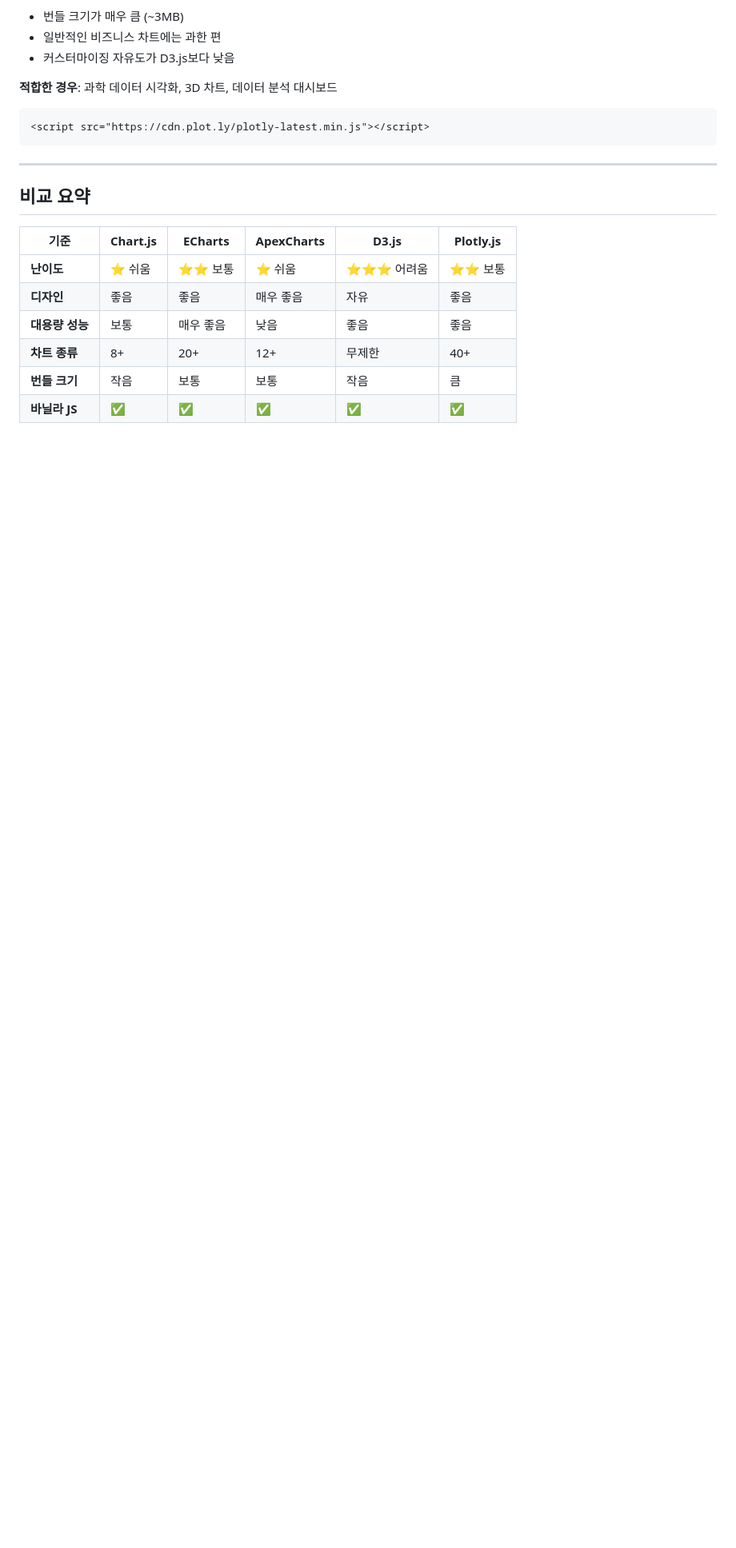
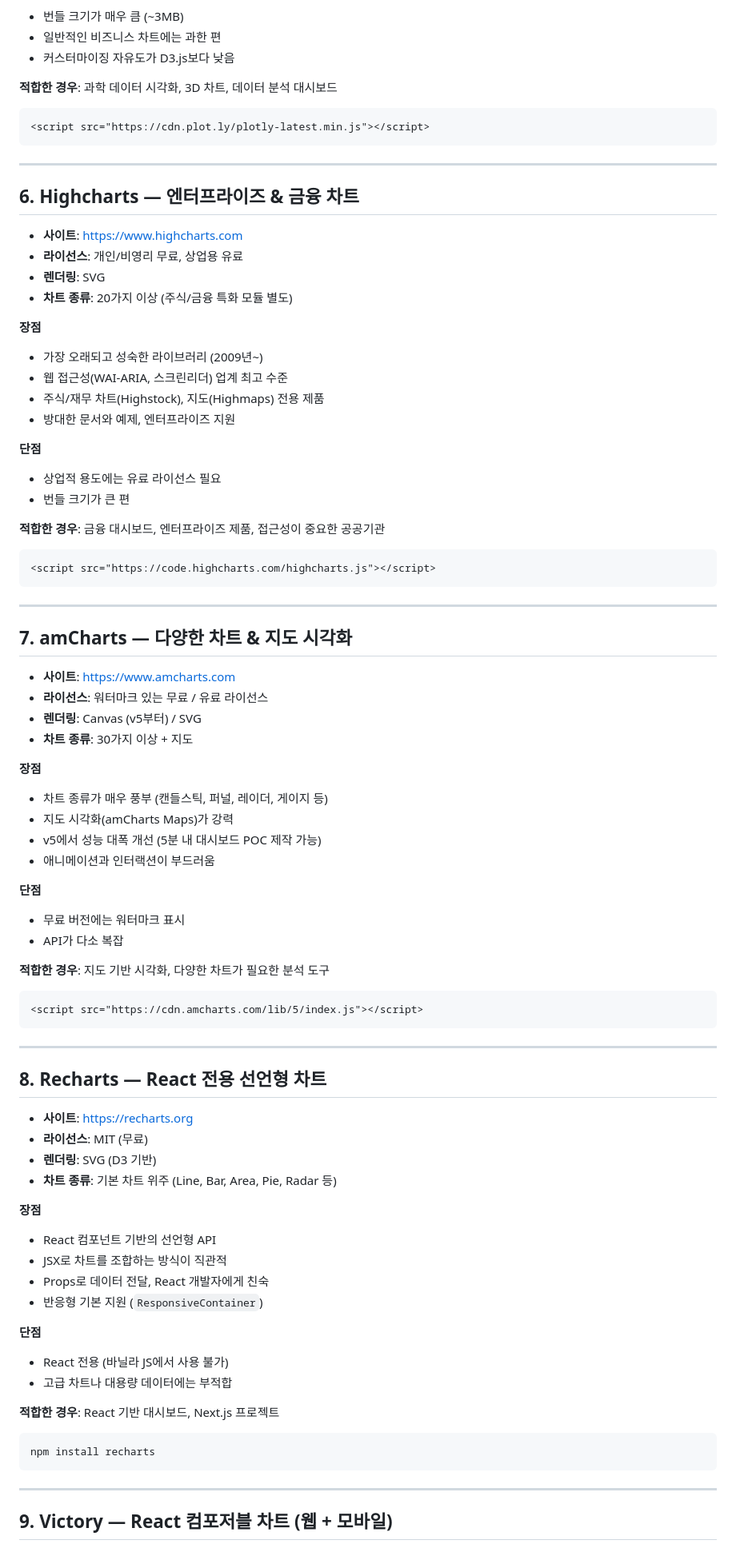
Before and after one commit to DongsooJung/-stargate, a Markdown page: CHART_LIBRARY_RECOMMENDATIONS.md, the part around one of its changes. Shown at 80% size. GitHub-like rendering; blank space fills up the shorter version.

````diff
--- a/CHART_LIBRARY_RECOMMENDATIONS.md
+++ b/CHART_LIBRARY_RECOMMENDATIONS.md
@@ -132,13 +132,80 @@
 
 ---
 
-## 비교 요약
+## 6. Highcharts — 엔터프라이즈 & 금융 차트
 
-| 기준 | Chart.js | ECharts | ApexCharts | D3.js | Plotly.js |
-|------|----------|---------|------------|-------|-----------|
-| **난이도** | ⭐ 쉬움 | ⭐⭐ 보통 | ⭐ 쉬움 | ⭐⭐⭐ 어려움 | ⭐⭐ 보통 |
-| **디자인** | 좋음 | 좋음 | 매우 좋음 | 자유 | 좋음 |
-| **대용량 성능** | 보통 | 매우 좋음 | 낮음 | 좋음 | 좋음 |
-| **차트 종류** | 8+ | 20+ | 12+ | 무제한 | 40+ |
-| **번들 크기** | 작음 | 보통 | 보통 | 작음 | 큼 |
-| **바닐라 JS** | ✅ | ✅ | ✅ | ✅ | ✅ |
+- **사이트**: https://www.highcharts.com
+- **라이선스**: 개인/비영리 무료, 상업용 유료
+- **렌더링**: SVG
+- **차트 종류**: 20가지 이상 (주식/금융 특화 모듈 별도)
+
+**장점**
+- 가장 오래되고 성숙한 라이브러리 (2009년~)
+- 웹 접근성(WAI-ARIA, 스크린리더) 업계 최고 수준
+- 주식/재무 차트(Highstock), 지도(Highmaps) 전용 제품
+- 방대한 문서와 예제, 엔터프라이즈 지원
+
+**단점**
+- 상업적 용도에는 유료 라이선스 필요
+- 번들 크기가 큰 편
+
+**적합한 경우**: 금융 대시보드, 엔터프라이즈 제품, 접근성이 중요한 공공기관
+
+```html
+<script src="https://code.highcharts.com/highcharts.js"></script>
+```
+
+---
+
+## 7. amCharts — 다양한 차트 & 지도 시각화
+
+- **사이트**: https://www.amcharts.com
+- **라이선스**: 워터마크 있는 무료 / 유료 라이선스
+- **렌더링**: Canvas (v5부터) / SVG
+- **차트 종류**: 30가지 이상 + 지도
+
+**장점**
+- 차트 종류가 매우 풍부 (캔들스틱, 퍼널, 레이더, 게이지 등)
+- 지도 시각화(amCharts Maps)가 강력
+- v5에서 성능 대폭 개선 (5분 내 대시보드 POC 제작 가능)
+- 애니메이션과 인터랙션이 부드러움
+
+**단점**
+- 무료 버전에는 워터마크 표시
+- API가 다소 복잡
+
+**적합한 경우**: 지도 기반 시각화, 다양한 차트가 필요한 분석 도구
+
+```html
+<script src="https://cdn.amcharts.com/lib/5/index.js"></script>
+```
+
+---
+
+## 8. Recharts — React 전용 선언형 차트
+
+- **사이트**: https://recharts.org
+- **라이선스**: MIT (무료)
+- **렌더링**: SVG (D3 기반)
+- **차트 종류**: 기본 차트 위주 (Line, Bar, Area, Pie, Radar 등)
+
+**장점**
+- React 컴포넌트 기반의 선언형 API
+- JSX로 차트를 조합하는 방식이 직관적
+- Props로 데이터 전달, React 개발자에게 친숙
+- 반응형 기본 지원 (`ResponsiveContainer`)
+
+**단점**
+- React 전용 (바닐라 JS에서 사용 불가)
+- 고급 차트나 대용량 데이터에는 부적합
+
+**적합한 경우**: React 기반 대시보드, Next.js 프로젝트
+
+```bash
+npm install recharts
+```
+
+---
+
+## 9. Victory — React 컴포저블 차트 (웹 + 모바일)
+
````
Also changed, not shown: other parts of CHART_LIBRARY_RECOMMENDATIONS.md (+67 -1 lines).
